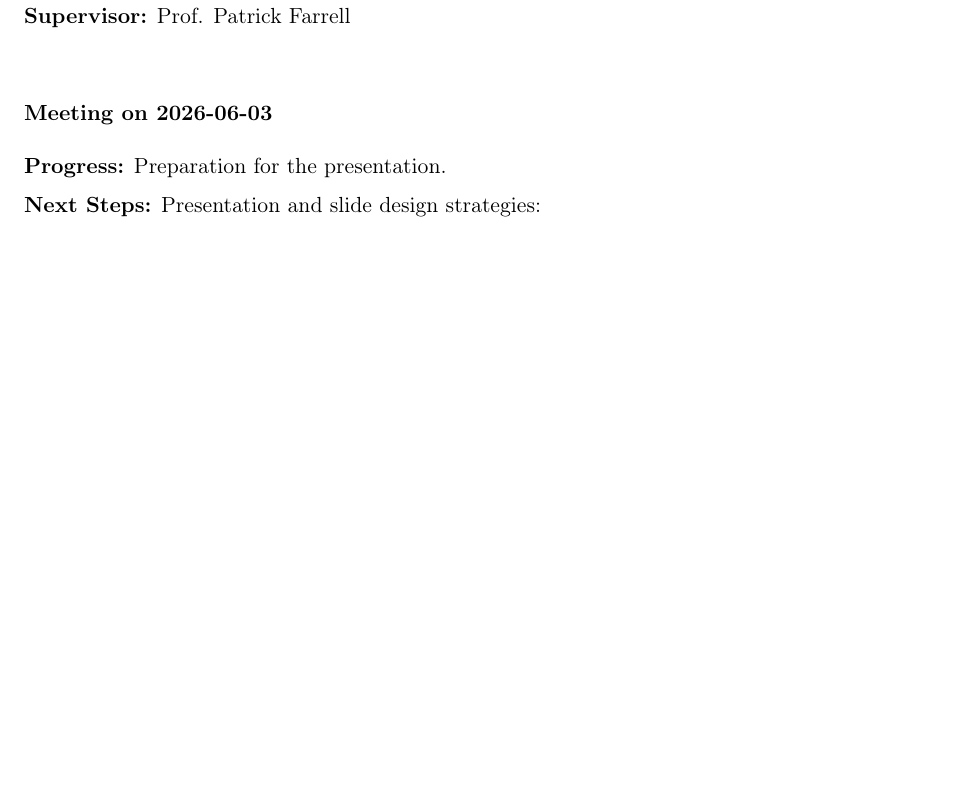
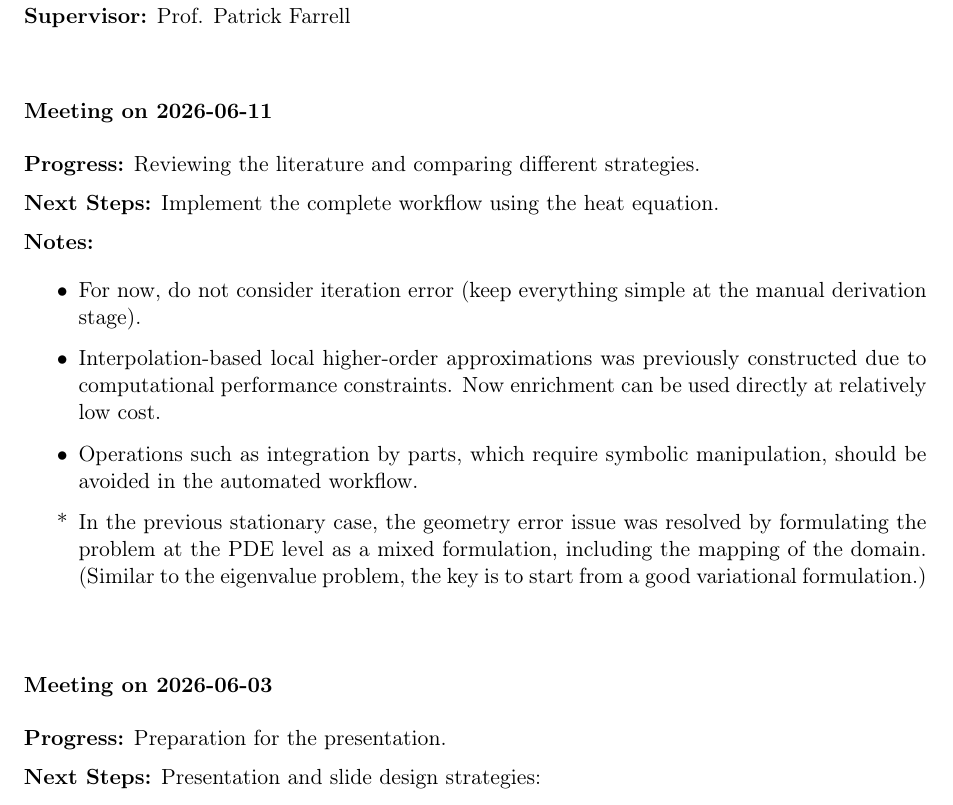
Before and after one commit to yuewu2/mmsc-dissertation, a LaTeX document (meeting-log/meeting_log.tex): part of page 1 of 2, cut so that both start at the same text, the shorter picture padded with empty space. Compiled offline with pdfLaTeX.

Commit message:
Update meeting log after meeting on 2026-06-11

```diff
--- a/meeting-log/meeting_log.tex
+++ b/meeting-log/meeting_log.tex
@@ -34,6 +34,20 @@
 \textbf{Project:} Automated Parallel Goal-Based Adaptivity\\
 \textbf{Student:} Yue Wu\\
 \textbf{Supervisor:} Prof. Patrick Farrell\\
+
+
+
+\meet
+{Meeting on 2026-06-11}
+[Reviewing the literature and comparing different strategies.]
+{Implement the complete workflow using the heat equation.}
+[\begin{itemize}
+    \item For now, do not consider iteration error (keep everything simple at the manual derivation stage).
+    \item Interpolation-based local higher-order approximations was previously constructed due to computational performance constraints. Now enrichment can be used directly at relatively low cost.
+    \item Operations such as integration by parts, which require symbolic manipulation, should be avoided in the automated workflow.
+    \item[*] In the previous stationary case, the geometry error issue was resolved by formulating the problem at the PDE level as a mixed formulation, including the mapping of the domain. (Similar to the eigenvalue problem, the key is to start from a good variational formulation.)
+\end{itemize}]
+\vspace{1.5em}
 
 
 
```
